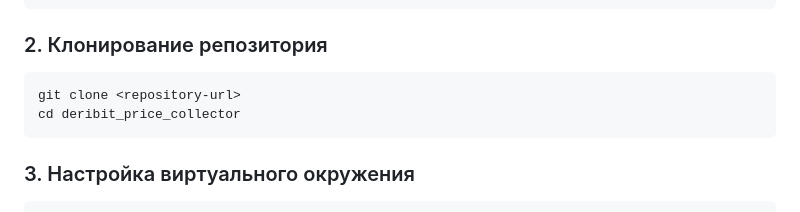
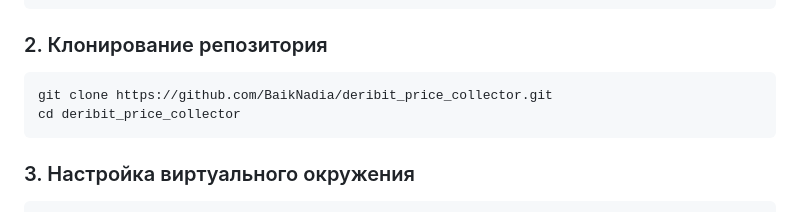
Before and after one commit to BaikNadia/deribit_price_collector, a Markdown page: README.md, the part around the change. Rendered like a GitHub page.

````diff
--- a/README.md
+++ b/README.md
@@ -67,7 +67,7 @@ redis-server --version
 ### 2. Клонирование репозитория
 
 ```bash
-git clone <repository-url>
+git clone https://github.com/BaikNadia/deribit_price_collector.git
 cd deribit_price_collector
 ```
 
````
